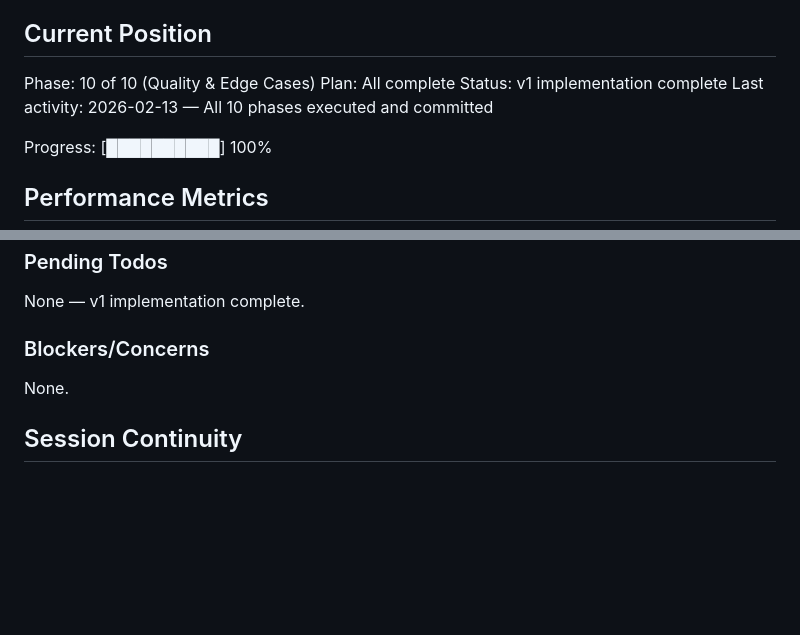
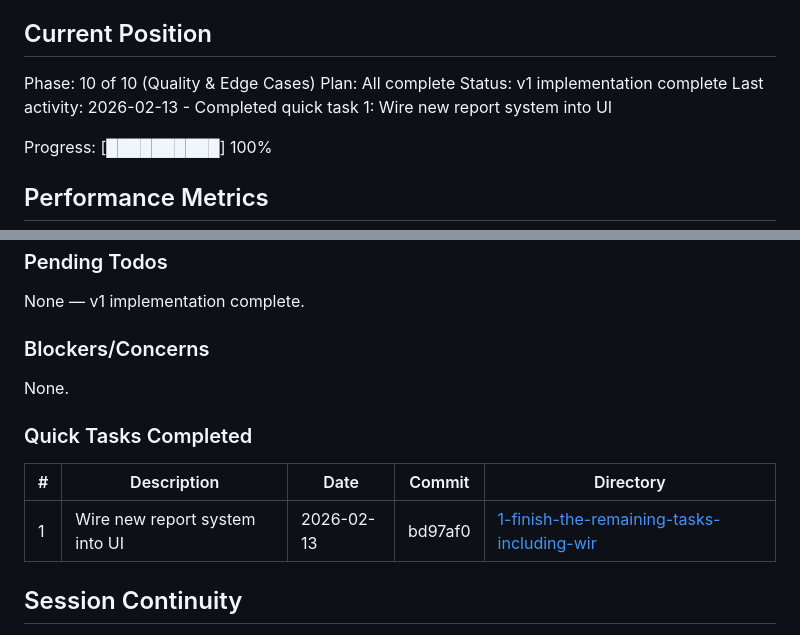
Before and after one commit to MMFMMF/VWCGApp, a Markdown page: .planning/STATE.md, 2 parts joined by grey strips. GitHub-like rendering; blank space fills up the shorter version.

Commit message:
docs(quick-1): Wire new report system into UI
Co-Authored-By: Claude Opus 4.6 <noreply@anthropic.com>

```diff
--- a/.planning/STATE.md
+++ b/.planning/STATE.md
@@ -12,7 +12,7 @@ See: .planning/PROJECT.md (updated 2026-02-13)
 Phase: 10 of 10 (Quality & Edge Cases)
 Plan: All complete
 Status: v1 implementation complete
-Last activity: 2026-02-13 — All 10 phases executed and committed
+Last activity: 2026-02-13 - Completed quick task 1: Wire new report system into UI
 
 Progress: [██████████] 100%
 
@@ -78,6 +78,12 @@ None — v1 implementation complete.
 
 None.
 
+### Quick Tasks Completed
+
+| # | Description | Date | Commit | Directory |
+|---|-------------|------|--------|-----------|
+| 1 | Wire new report system into UI | 2026-02-13 | bd97af0 | [1-finish-the-remaining-tasks-including-wir](./quick/1-finish-the-remaining-tasks-including-wir/) |
+
 ## Session Continuity
 
 Last session: 2026-02-13 (full v1 implementation)
```
Also changed, not shown: 1 other file.
